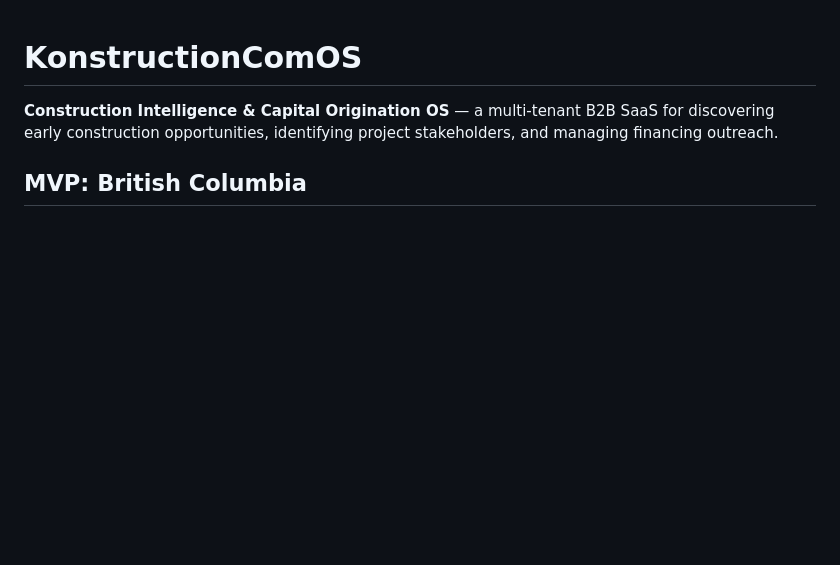
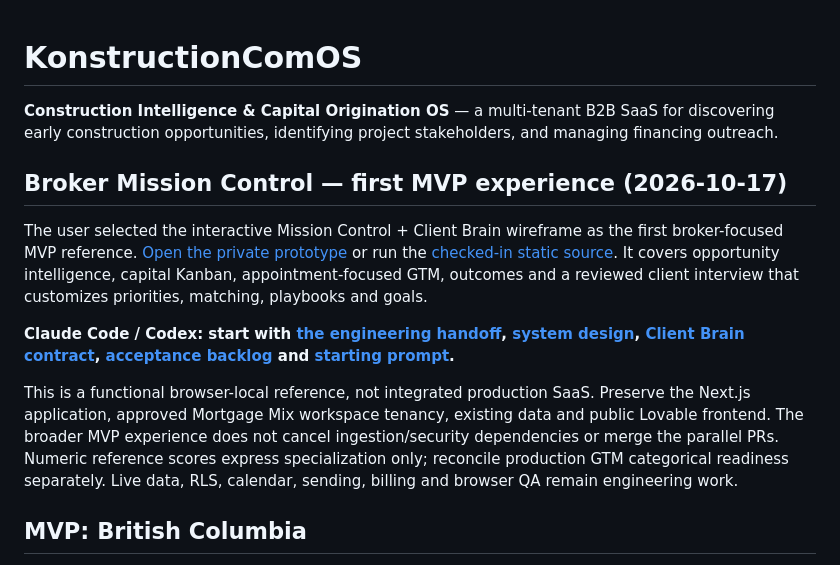
Before and after one commit to Ksdeng1559/Commercialkonnect, a Markdown page: README.md, the part around the change. GitHub-like rendering; blank space fills up the shorter version.

Commit message:
docs: direct Claude Code and Codex to broker Mission Control MVP

```diff
--- a/README.md
+++ b/README.md
@@ -1,6 +1,14 @@
 # KonstructionComOS
 
 **Construction Intelligence & Capital Origination OS** — a multi-tenant B2B SaaS for discovering early construction opportunities, identifying project stakeholders, and managing financing outreach.
+
+## Broker Mission Control — first MVP experience (2026-10-17)
+
+The user selected the interactive Mission Control + Client Brain wireframe as the first broker-focused MVP reference. [Open the private prototype](https://broker-mission-control.dennis-klicksmartai.chatgpt.site) or run the [checked-in static source](docs/mission-control/prototype/index.html). It covers opportunity intelligence, capital Kanban, appointment-focused GTM, outcomes and a reviewed client interview that customizes priorities, matching, playbooks and goals.
+
+**Claude Code / Codex: start with [the engineering handoff](docs/mission-control/README.md), [system design](docs/mission-control/SYSTEM_DESIGN.md), [Client Brain contract](docs/mission-control/CLIENT_BRAIN.md), [acceptance backlog](docs/mission-control/IMPLEMENTATION.md) and [starting prompt](docs/mission-control/START_HERE.md).**
+
+This is a functional browser-local reference, not integrated production SaaS. Preserve the Next.js application, approved Mortgage Mix workspace tenancy, existing data and public Lovable frontend. The broader MVP experience does not cancel ingestion/security dependencies or merge the parallel PRs. Numeric reference scores express specialization only; reconcile production GTM categorical readiness separately. Live data, RLS, calendar, sending, billing and browser QA remain engineering work.
 
 ## MVP: British Columbia
 - Project intelligence registry with construction stage, estimated budget, source provenance, and confidence
```
